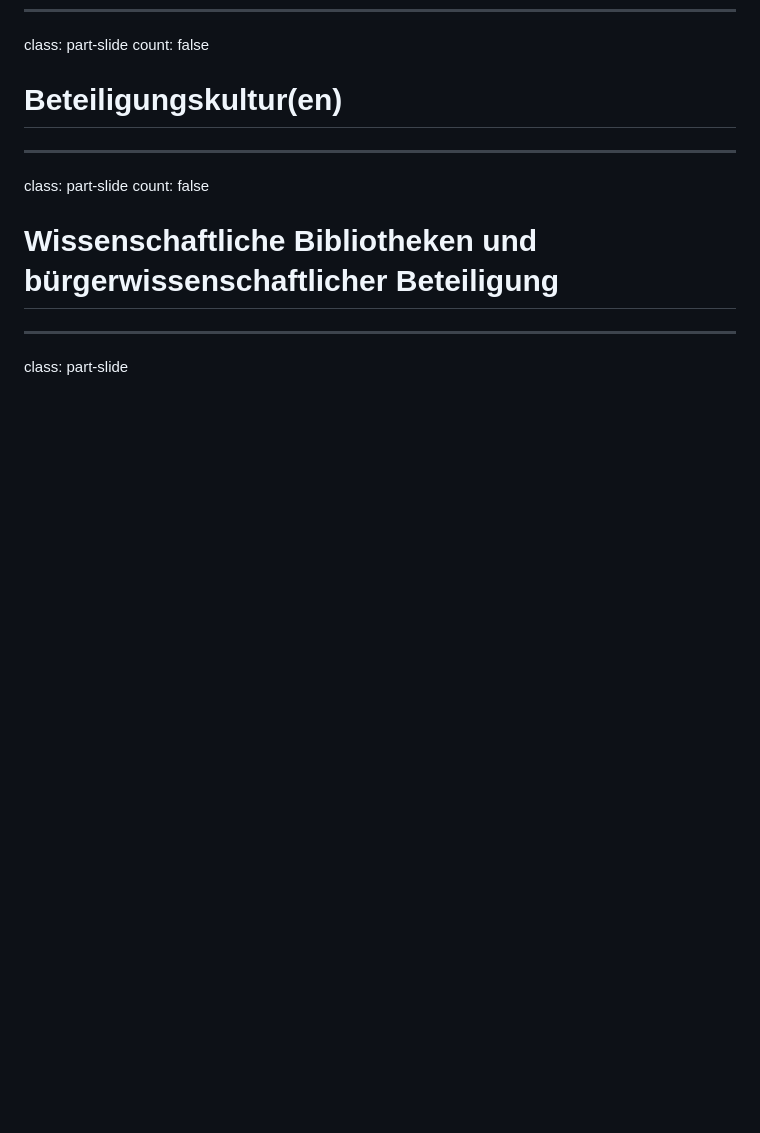
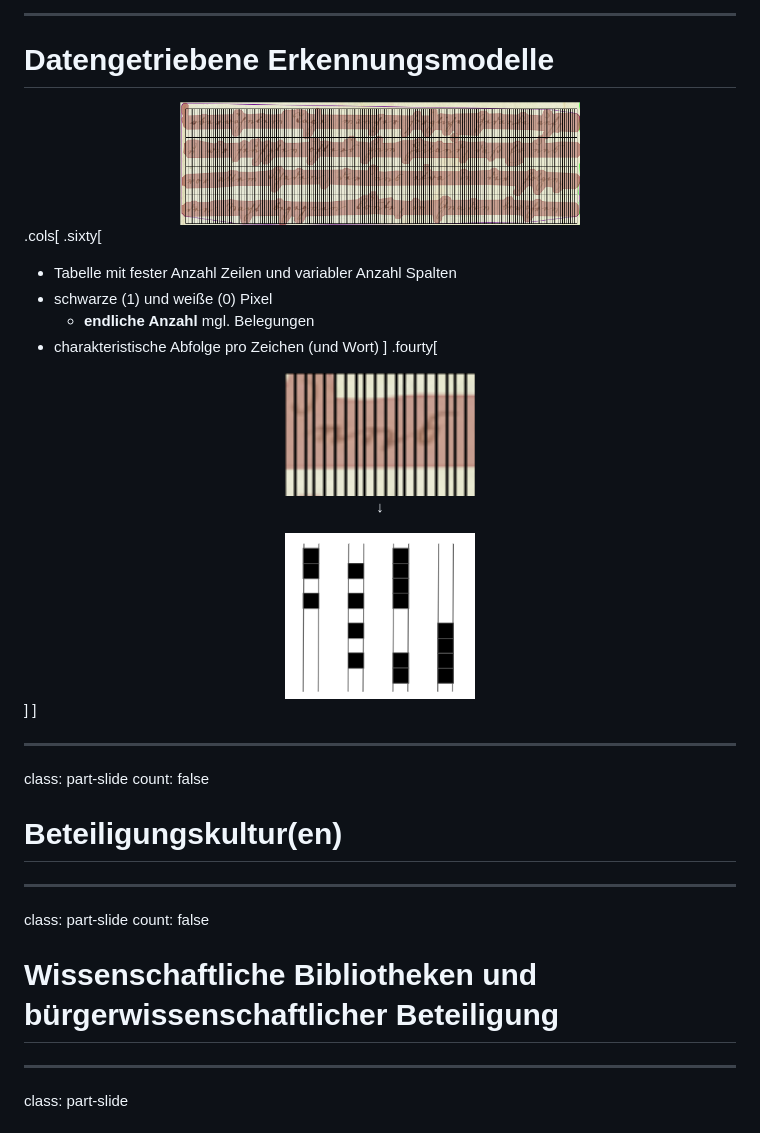
Before and after one commit to wrznr/bibliothekskongress-2022, a Markdown page: content.md, the part around the change printed below. Drawn GitHub-style; pictures changed too: img/detail_mask.png (added), img/nbg_grid.png (added), img/pixel_cols.png (added); blank space fills up the shorter version.

```diff
--- a/content.md
+++ b/content.md
@@ -70,3 +149,33 @@ count: false
+---
+
+# Datengetriebene Erkennungsmodelle
+
+<center>
+<img src="img/nbg_grid.png" width="400px" />
+</center>
+
+.cols[
+.sixty[
+- Tabelle mit fester Anzahl Zeilen und variabler Anzahl Spalten
+- schwarze (1) und weiße (0) Pixel
+    + **endliche Anzahl** mgl. Belegungen
+- charakteristische Abfolge pro Zeichen (und Wort)
+]
+.fourty[
+<center>
+<img src="img/detail_mask.png" width="190px" />
+</center>
+<center>
+<p>↓</p>
+</center>
+<center>
+<img src="img/pixel_cols.png" width="190px" />
+</center>
+]
+]
+
+---
+
 class: part-slide
 count: false
 
```
Also changed, not shown: other parts of content.md (+79 -0 lines), img/nbg_lines.png (added), img/nbg_region.png (added).
